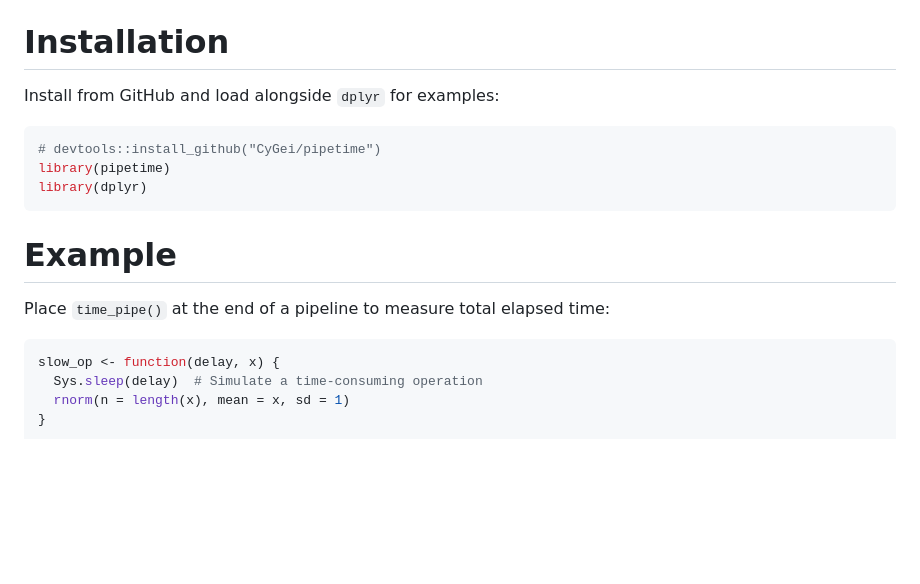
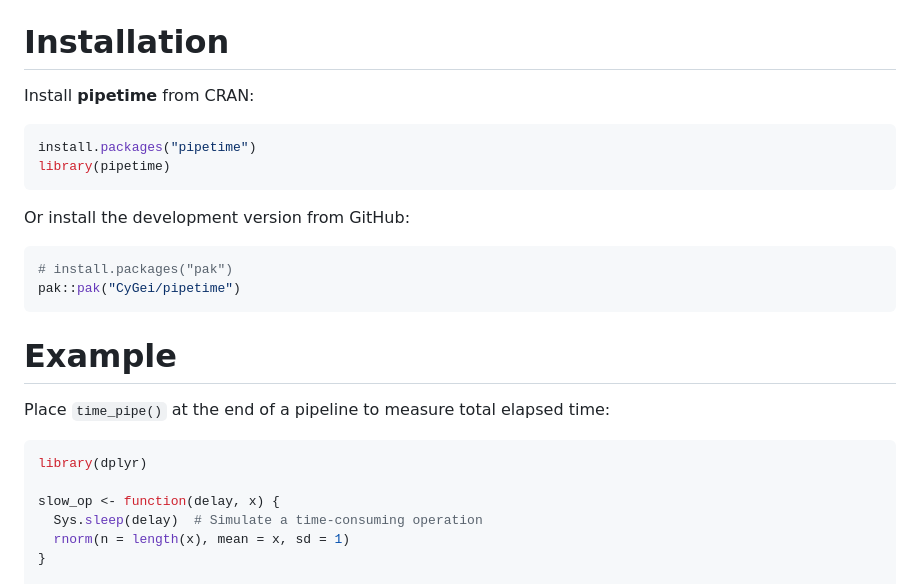
Before and after one commit to CyGei/pipetime, a Markdown page: README.md, the part around the change printed below. GitHub-like rendering; blank space fills up the shorter version.

Commit message:
Revise README with CRAN badges and installation info
Updated installation instructions and added CRAN status and downloads badges.

````diff
--- a/README.md
+++ b/README.md
@@ -19,13 +22,19 @@ fits naturally into [tidyverse](https://www.tidyverse.org/) workflows.
 
 # Installation
 
-Install from GitHub and load alongside `dplyr` for examples:
+Install **pipetime** from CRAN:
 
 ``` r
-# devtools::install_github("CyGei/pipetime")
+install.packages("pipetime")
 library(pipetime)
-library(dplyr)
 ```
+
+Or install the development version from GitHub:
+``` r
+# install.packages("pak")
+pak::pak("CyGei/pipetime")
+```
+
 
 # Example
 
@@ -33,6 +42,8 @@ Place `time_pipe()` at the end of a pipeline to measure total elapsed
 time:
 
 ``` r
+library(dplyr)
+
 slow_op <- function(delay, x) {
   Sys.sleep(delay)  # Simulate a time-consuming operation
   rnorm(n = length(x), mean = x, sd = 1)
````
Also changed, not shown: other parts of README.md (+3 -0 lines).
